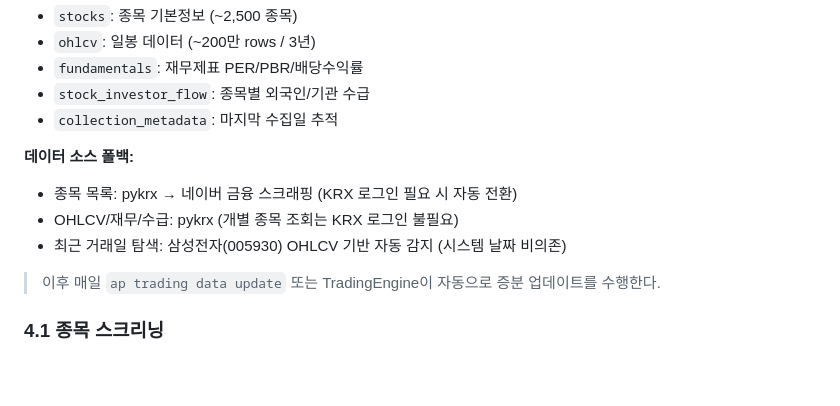
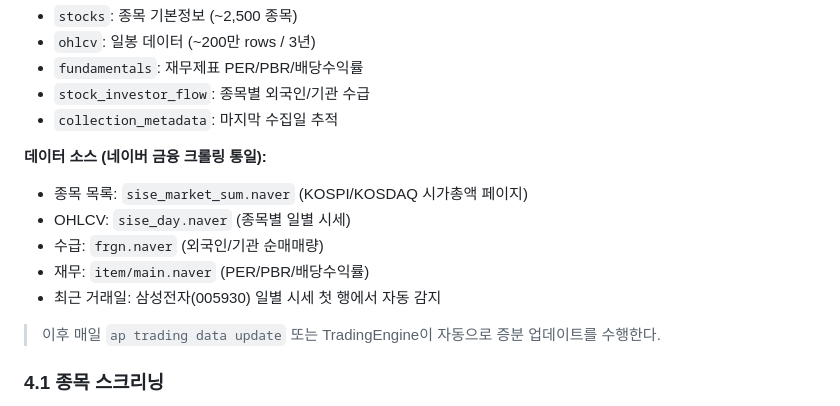
Before and after one commit to GwangSoo-Ko/alpha-pulse, a Markdown page: docs/trading-system-guide.md, the part around the change. Rendered like a GitHub page; blank space fills up the shorter version.

Commit message:
docs: update data source description to Naver Finance scraping
All data collectors now use Naver Finance web scraping:
sise_market_sum (stock list), sise_day (OHLCV), frgn (flow),
item/main (fundamentals).

Co-Authored-By: Claude Opus 4.6 (1M context) <noreply@anthropic.com>

```diff
--- a/docs/trading-system-guide.md
+++ b/docs/trading-system-guide.md
@@ -311,10 +311,12 @@ ap trading data update
 - `stock_investor_flow`: 종목별 외국인/기관 수급
 - `collection_metadata`: 마지막 수집일 추적
 
-**데이터 소스 폴백:**
-- 종목 목록: pykrx → 네이버 금융 스크래핑 (KRX 로그인 필요 시 자동 전환)
-- OHLCV/재무/수급: pykrx (개별 종목 조회는 KRX 로그인 불필요)
-- 최근 거래일 탐색: 삼성전자(005930) OHLCV 기반 자동 감지 (시스템 날짜 비의존)
+**데이터 소스 (네이버 금융 크롤링 통일):**
+- 종목 목록: `sise_market_sum.naver` (KOSPI/KOSDAQ 시가총액 페이지)
+- OHLCV: `sise_day.naver` (종목별 일별 시세)
+- 수급: `frgn.naver` (외국인/기관 순매매량)
+- 재무: `item/main.naver` (PER/PBR/배당수익률)
+- 최근 거래일: 삼성전자(005930) 일별 시세 첫 행에서 자동 감지
 
 > 이후 매일 `ap trading data update` 또는 TradingEngine이 자동으로 증분 업데이트를 수행한다.
 
```
